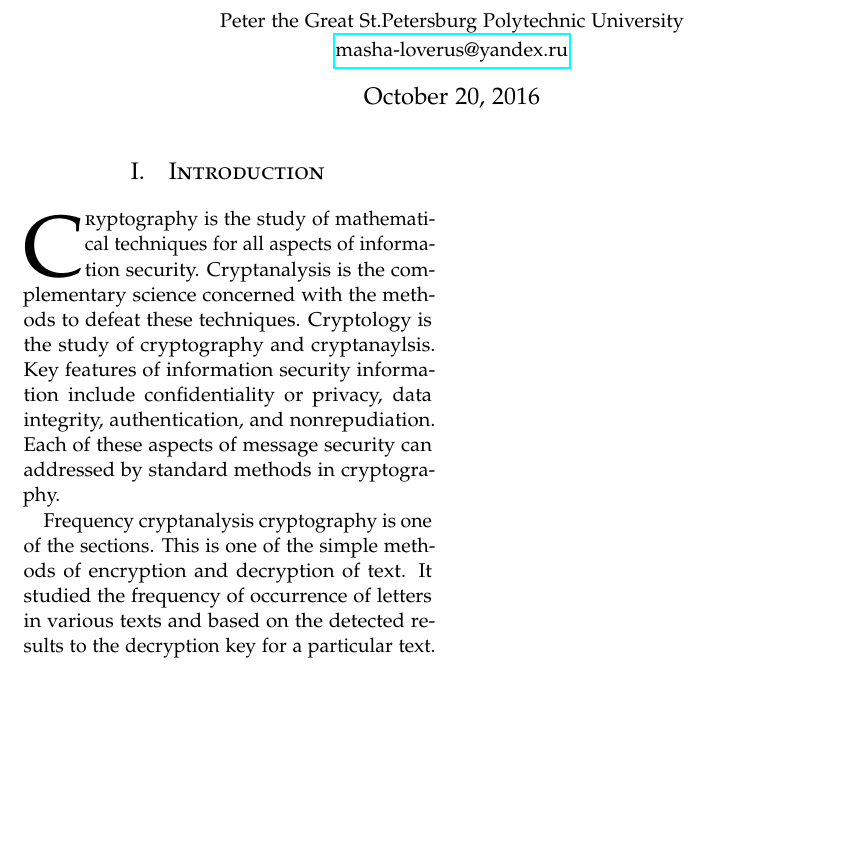
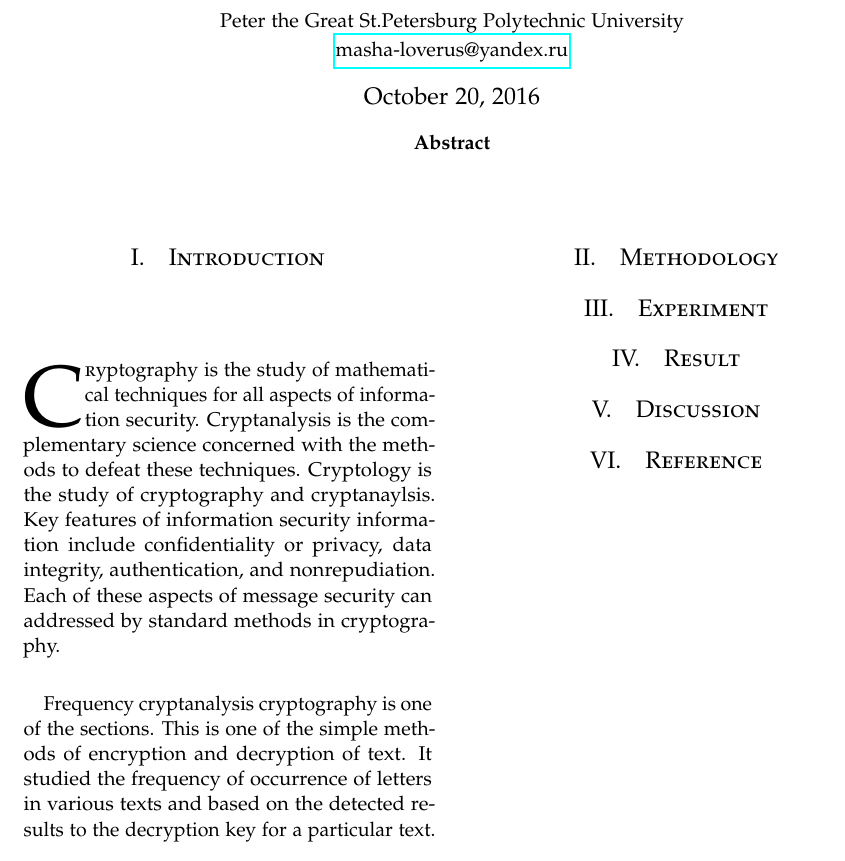
Before and after one commit to loverus/Article-for-study, a LaTeX paper (article_2.tex): part of the page, cut so that both start at the same text, the shorter picture padded with empty space. Compiled offline with pdfLaTeX.

Commit message:
Added new sections

```diff
--- a/article_2.tex
+++ b/article_2.tex
@@ -80,11 +80,11 @@
 }
 \date{\today} % Leave empty to omit a date
 \renewcommand{\maketitlehookd}
-%{%
-%\begin{abstract}
+{%
+\begin{abstract}
 %\noindent \blindtext % Dummy abstract text - replace \blindtext with your abstract text
-%\end{abstract}
-%}
+\end{abstract}
+}
 
 %----------------------------------------------------------------------------------------
 
@@ -108,22 +108,24 @@ Cipher is a map from a space of plaintext to a space of ciphertext. We was studi
 
 
 
-%\section{Methods}
+\section{Methodology}
 
 
 %------------------------------------------------
+\section{Experiment}
 
-%\section{Results}
+
+\section{Result}
 
 
 
 %------------------------------------------------
 
-%\section{Discussion}
+\section{Discussion}
 
 %\subsection{Subsection One}
 
-
+\section{Reference}
 %----------------------------------------------------------------------------------------
 %	REFERENCE LIST
 %----------------------------------------------------------------------------------------
```
Also changed, not shown: article_2.pdf, 5 other files.
